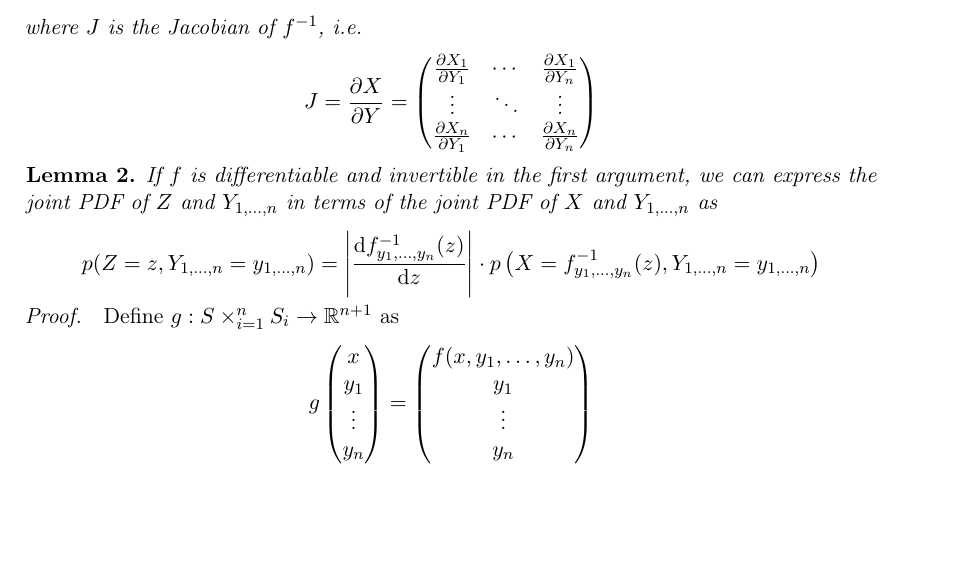
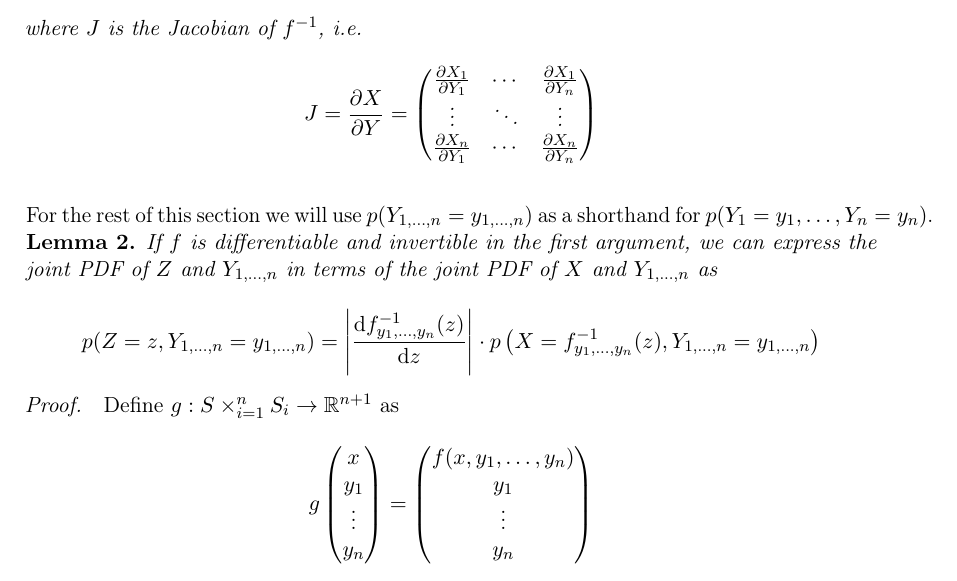
Before and after one commit to harmeling/hhu_marten_lienen_bsc, a LaTeX thesis (thesis.tex): part of page 14 of 39 before the commit and part of page 14 of 41 after it, cut so that both start at the same text, the shorter picture padded with empty space. Compiled offline with pdfLaTeX.

Commit message:
Explain shorthand notation

```diff
--- a/thesis.tex
+++ b/thesis.tex
@@ -374,6 +374,9 @@ will restate here.
     \end{pmatrix}
   \end{equation*}
 \end{lemma}
+
+For the rest of this section we will use $p(Y_{1, \dots, n} = y_{1, \dots, n})$
+as a shorthand for $p(Y_{1} = y_{1}, \dots, Y_{n} = y_{n})$.
 
 \begin{lemma}
   \label{lemma:joint-pdf}
```
